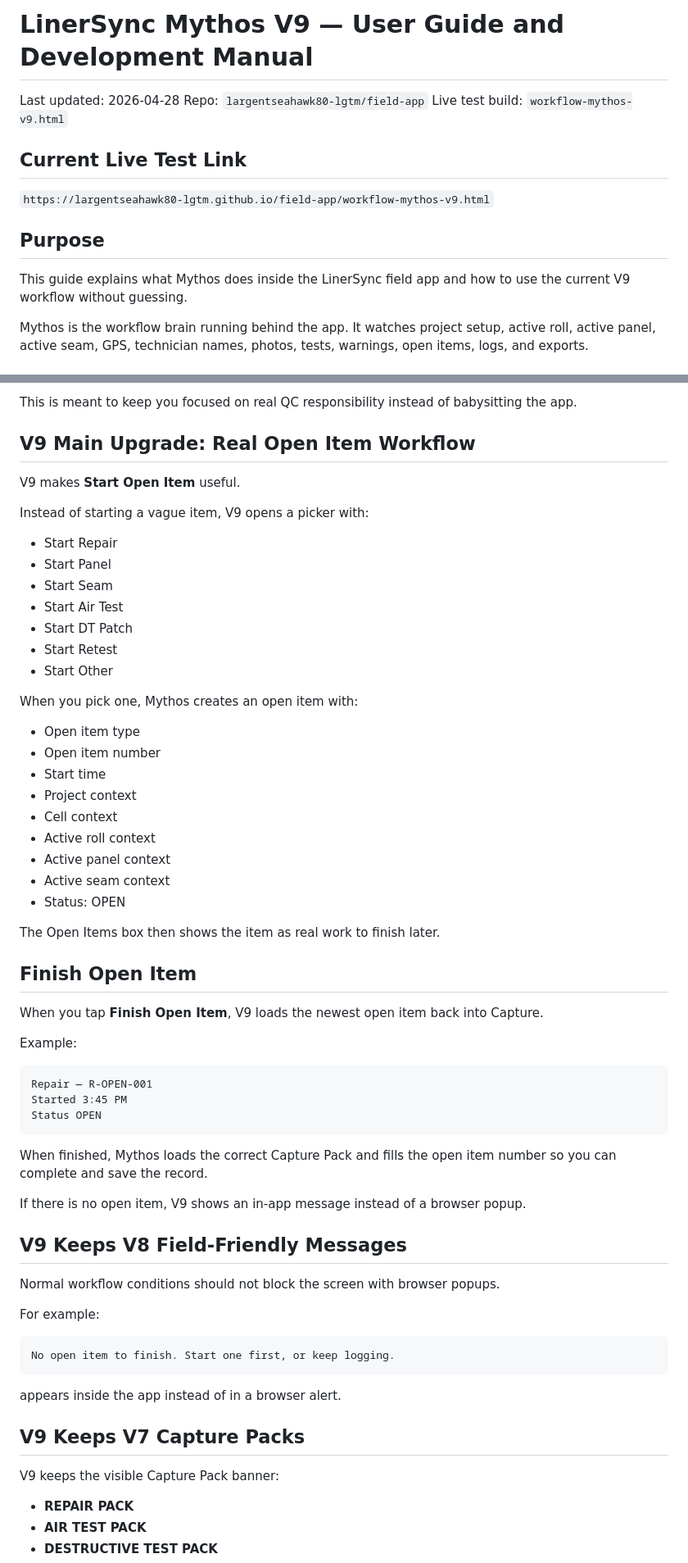
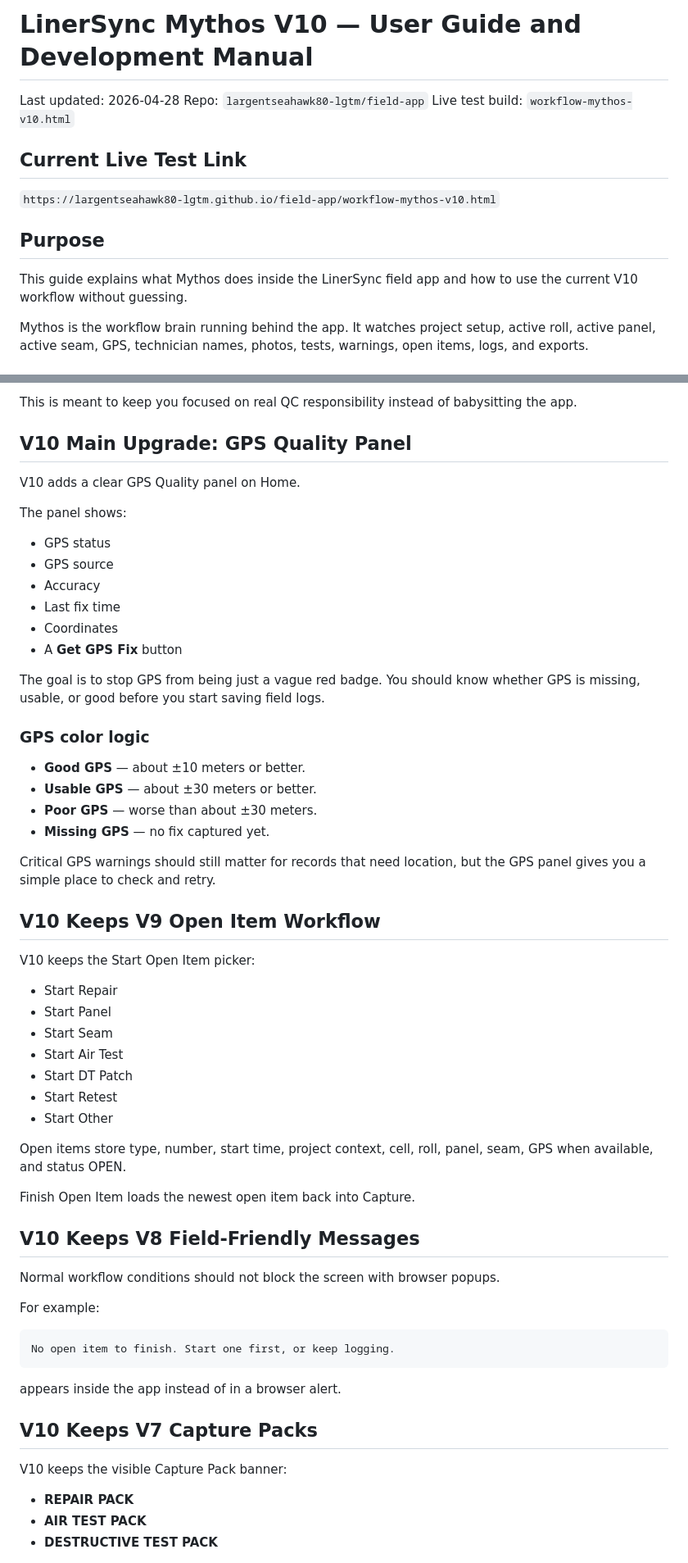
Before and after one commit to largentseahawk80-lgtm/field-app, a Markdown page: MYTHOS_USER_GUIDE.md, 2 parts joined by grey strips. Shown at 82% size. Rendered like a GitHub page.

Commit message:
Update guide for Mythos V10 GPS quality panel

````diff
--- a/MYTHOS_USER_GUIDE.md
+++ b/MYTHOS_USER_GUIDE.md
@@ -1,16 +1,16 @@
-# LinerSync Mythos V9 — User Guide and Development Manual
+# LinerSync Mythos V10 — User Guide and Development Manual
 
 Last updated: 2026-04-28
 Repo: `largentseahawk80-lgtm/field-app`
-Live test build: `workflow-mythos-v9.html`
+Live test build: `workflow-mythos-v10.html`
 
 ## Current Live Test Link
 
-`https://largentseahawk80-lgtm.github.io/field-app/workflow-mythos-v9.html`
+`https://largentseahawk80-lgtm.github.io/field-app/workflow-mythos-v10.html`
 
 ## Purpose
 
-This guide explains what Mythos does inside the LinerSync field app and how to use the current V9 workflow without guessing.
+This guide explains what Mythos does inside the LinerSync field app and how to use the current V10 workflow without guessing.
 
 Mythos is the workflow brain running behind the app. It watches project setup, active roll, active panel, active seam, GPS, technician names, photos, tests, warnings, open items, logs, and exports.
 
@@ -26,11 +26,33 @@ It separates checks into three buckets:
 
 This is meant to keep you focused on real QC responsibility instead of babysitting the app.
 
-## V9 Main Upgrade: Real Open Item Workflow
+## V10 Main Upgrade: GPS Quality Panel
 
-V9 makes **Start Open Item** useful.
+V10 adds a clear GPS Quality panel on Home.
 
-Instead of starting a vague item, V9 opens a picker with:
+The panel shows:
+
+- GPS status
+- GPS source
+- Accuracy
+- Last fix time
+- Coordinates
+- A **Get GPS Fix** button
+
+The goal is to stop GPS from being just a vague red badge. You should know whether GPS is missing, usable, or good before you start saving field logs.
+
+### GPS color logic
+
+- **Good GPS** — about ±10 meters or better.
+- **Usable GPS** — about ±30 meters or better.
+- **Poor GPS** — worse than about ±30 meters.
+- **Missing GPS** — no fix captured yet.
+
+Critical GPS warnings should still matter for records that need location, but the GPS panel gives you a simple place to check and retry.
+
+## V10 Keeps V9 Open Item Workflow
+
+V10 keeps the Start Open Item picker:
 
 - Start Repair
 - Start Panel
@@ -40,37 +62,11 @@ Instead of starting a vague item, V9 opens a picker with:
 - Start Retest
 - Start Other
 
-When you pick one, Mythos creates an open item with:
+Open items store type, number, start time, project context, cell, roll, panel, seam, GPS when available, and status OPEN.
 
-- Open item type
-- Open item number
-- Start time
-- Project context
-- Cell context
-- Active roll context
-- Active panel context
-- Active seam context
-- Status: OPEN
+Finish Open Item loads the newest open item back into Capture.
 
-The Open Items box then shows the item as real work to finish later.
-
-## Finish Open Item
-
-When you tap **Finish Open Item**, V9 loads the newest open item back into Capture.
-
-Example:
-
-```text
-Repair — R-OPEN-001
-Started 3:45 PM
-Status OPEN
-```
-
-When finished, Mythos loads the correct Capture Pack and fills the open item number so you can complete and save the record.
-
-If there is no open item, V9 shows an in-app message instead of a browser popup.
-
-## V9 Keeps V8 Field-Friendly Messages
+## V10 Keeps V8 Field-Friendly Messages
 
 Normal workflow conditions should not block the screen with browser popups.
 
@@ -82,9 +78,9 @@ No open item to finish. Start one first, or keep logging.
 
 appears inside the app instead of in a browser alert.
 
-## V9 Keeps V7 Capture Packs
+## V10 Keeps V7 Capture Packs
 
-V9 keeps the visible Capture Pack banner:
+V10 keeps the visible Capture Pack banner:
 
 - **REPAIR PACK**
 - **AIR TEST PACK**
````
Also changed, not shown: other parts of MYTHOS_USER_GUIDE.md (+15 -4 lines).
